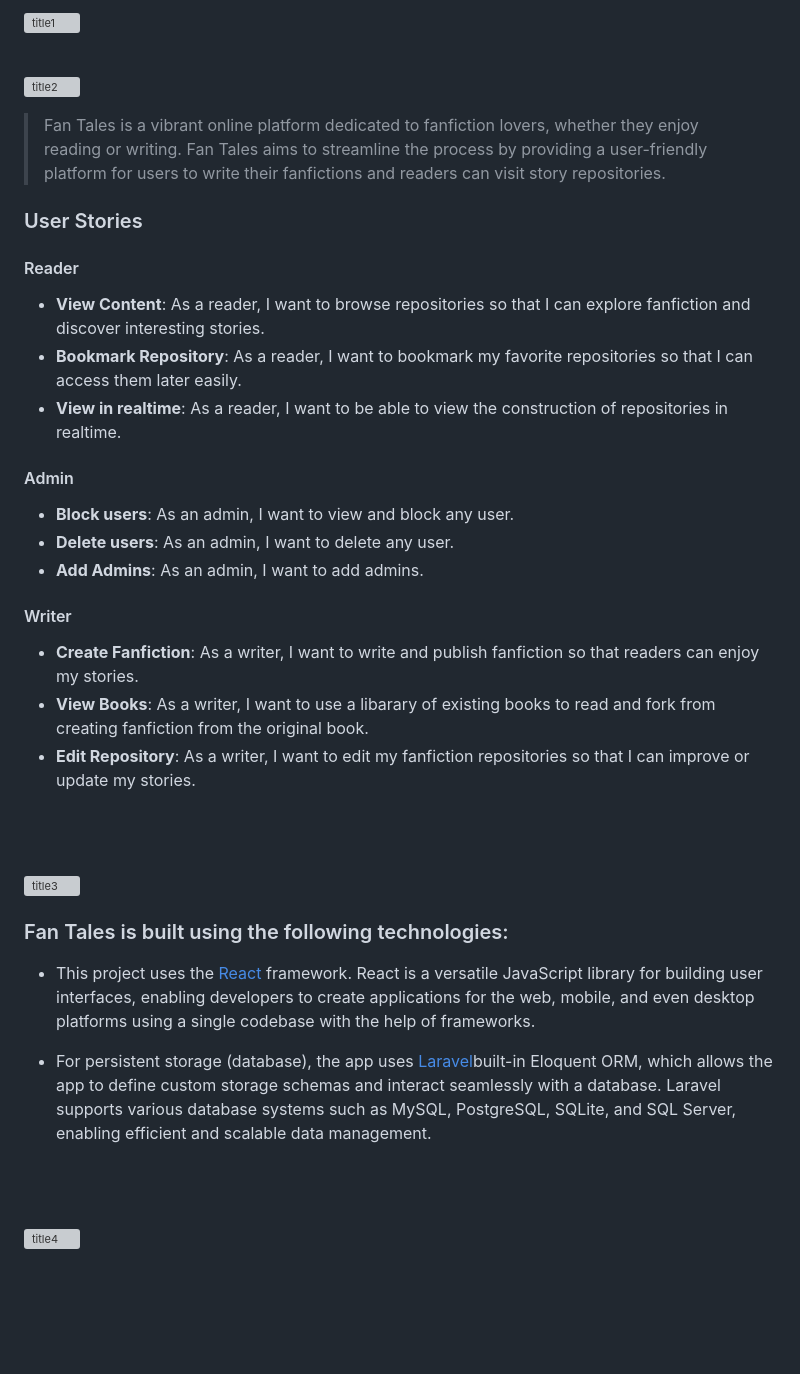
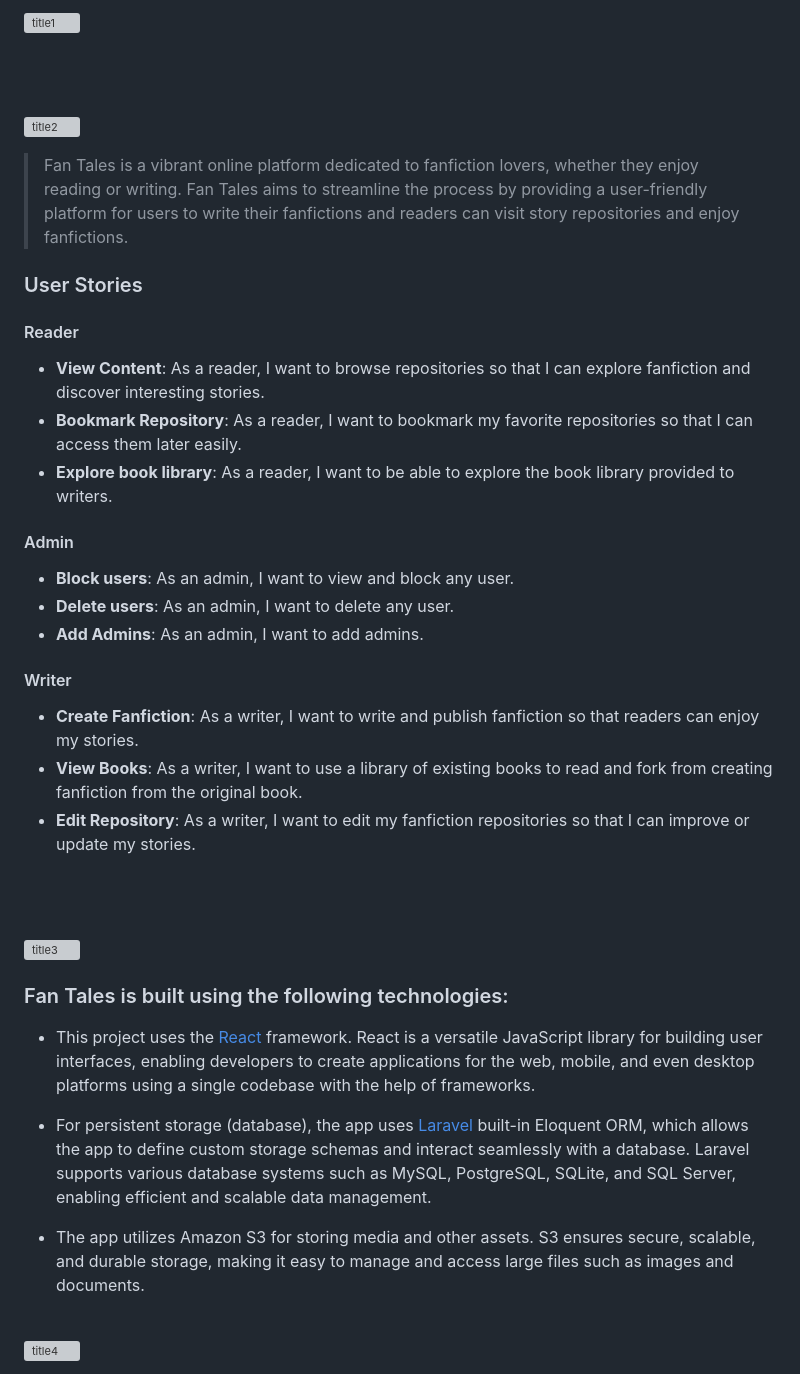
Before and after one commit to RyanChehab/FanTales, a Markdown page: README.md, the part around the change printed below. Drawn GitHub-style; blank space fills up the shorter version; grey boxes are pictures that could not be loaded.

```diff
--- a/README.md
+++ b/README.md
@@ -5,14 +6,14 @@
 ![title2](https://github.com/user-attachments/assets/92f01b88-8642-4c5e-be0b-29ec81677118)
 
 > Fan Tales is a vibrant online platform dedicated to fanfiction lovers, whether they enjoy reading or writing.
-> Fan Tales aims to streamline the process by providing a user-friendly platform for users to write their fanfictions and readers can visit story repositories.
+> Fan Tales aims to streamline the process by providing a user-friendly platform for users to write their fanfictions and readers can visit story repositories and enjoy fanfictions.
 
 ### User Stories
 
 #### Reader
 - **View Content**: As a reader, I want to browse repositories so that I can explore fanfiction and discover interesting stories.
 - **Bookmark Repository**: As a reader, I want to bookmark my favorite repositories so that I can access them later easily.
-- **View in realtime**: As a reader, I want to be able to view the construction of repositories in realtime.
+- **Explore book library**: As a reader, I want to be able to explore the book library provided to writers.
 
 #### Admin
 - **Block users**: As an admin, I want to view and block any user.
@@ -21,8 +22,9 @@
 
 #### Writer
 - **Create Fanfiction**: As a writer, I want to write and publish fanfiction so that readers can enjoy my stories.
-- **View Books**: As a writer, I want to use a libarary of existing books to read and fork from creating fanfiction from the original book.
+- **View Books**: As a writer, I want to use a library of existing books to read and fork from creating fanfiction from the original book.
 - **Edit Repository**: As a writer, I want to edit my fanfiction repositories so that I can improve or update my stories.
+
 
 <br><br>
 <!-- Tech stack -->
@@ -32,8 +34,9 @@
 
 - This project uses the [React](https://react.dev/) framework. React is a versatile JavaScript library for building user interfaces, enabling developers to create applications for the web, mobile, and even desktop platforms using a single codebase with the help of frameworks.
 
-- For persistent storage (database), the app uses [Laravel](https://laravel.com/)built-in Eloquent ORM, which allows the app to define custom storage schemas and interact seamlessly with a database. Laravel supports various database systems such as MySQL, PostgreSQL, SQLite, and SQL Server, enabling efficient and scalable data management.
+- For persistent storage (database), the app uses [Laravel](https://laravel.com/) built-in Eloquent ORM, which allows the app to define custom storage schemas and interact seamlessly with a database. Laravel supports various database systems such as MySQL, PostgreSQL, SQLite, and SQL Server, enabling efficient and scalable data management.
 
+- The app utilizes Amazon S3 for storing media and other assets. S3 ensures secure, scalable, and durable storage, making it easy to manage and access large files such as images and documents.
 <br><br>
 <!-- UI UX -->
 ![title4](https://github.com/user-attachments/assets/4e19d9a8-8160-4747-94ae-8122040e5c6f)
```
Also changed, not shown: other parts of README.md (+37 -20 lines).
